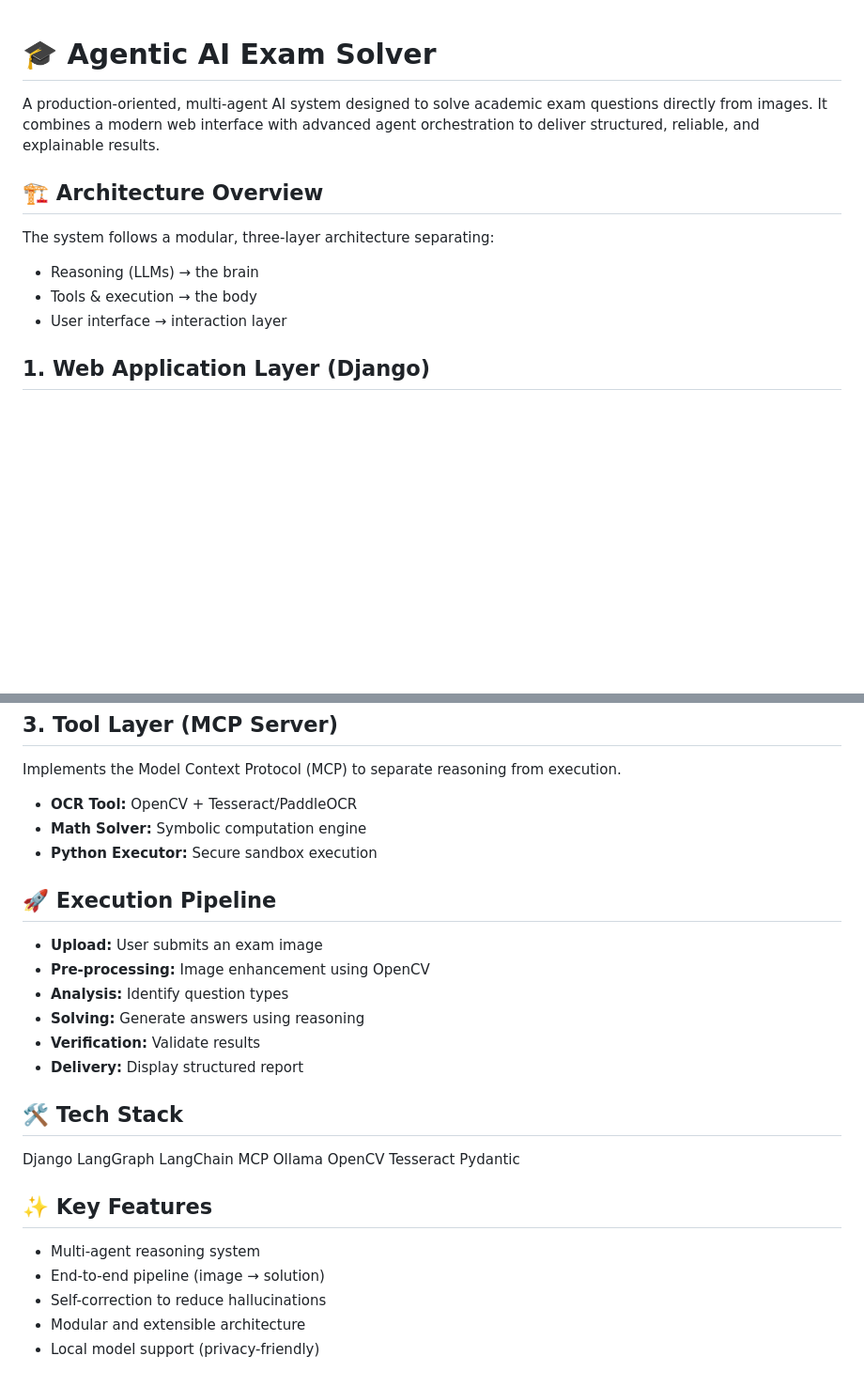
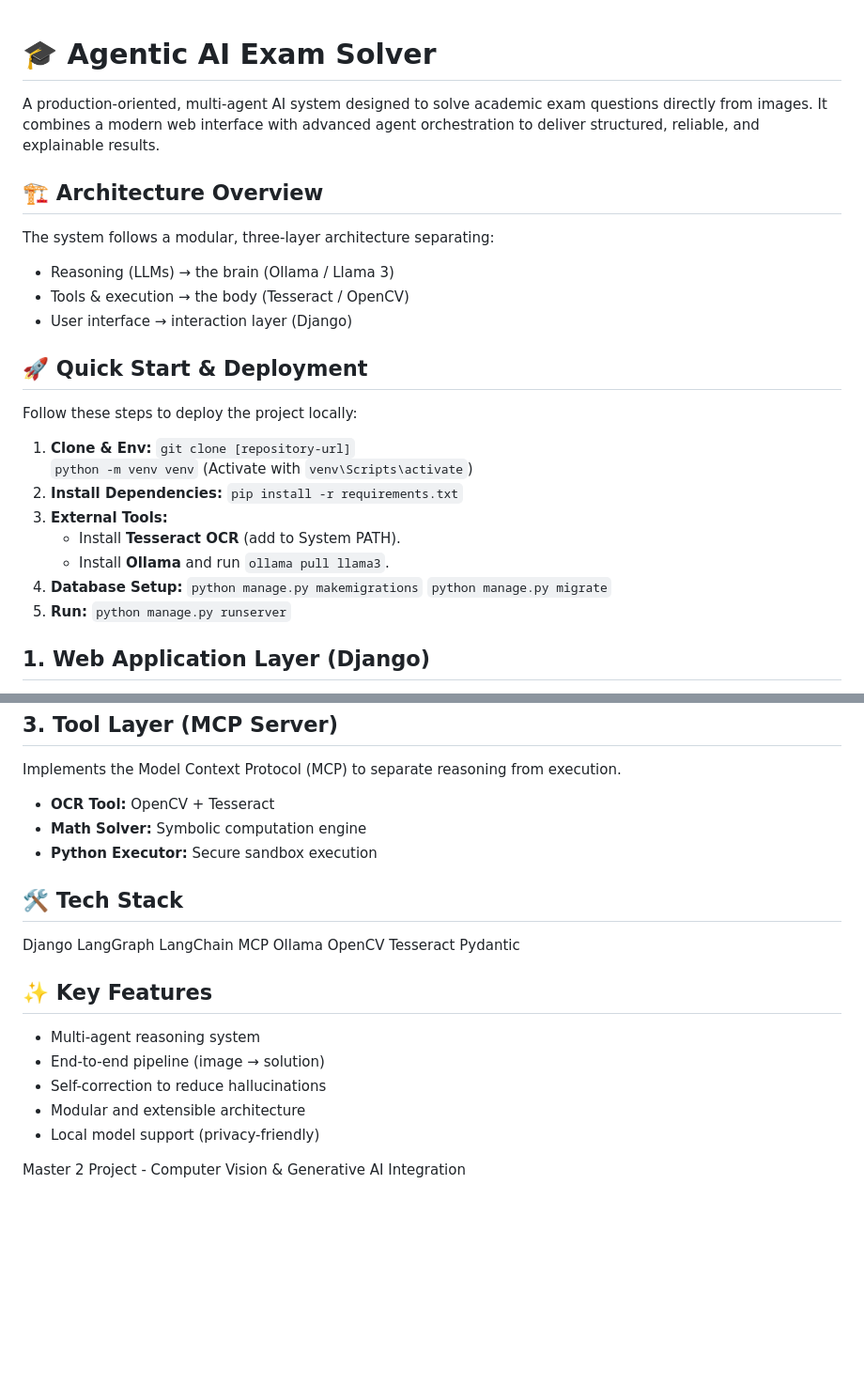
Before and after one commit to Mahdi88BH/Generative-AI-Project, a Markdown page: README.md, 2 parts joined by grey strips. Shown at 94% size. Drawn GitHub-style; blank space fills up the shorter version.

Commit message:
Enhance README with detailed deployment instructions
Updated README to include specific technologies used in the architecture and deployment steps.

```diff
--- a/README.md
+++ b/README.md
@@ -1,4 +1,3 @@
-
 <div class="container">
 
 <h1>🎓 Agentic AI Exam Solver</h1>
@@ -14,10 +13,37 @@ It combines a modern web interface with advanced agent orchestration to deliver
 The system follows a modular, three-layer architecture separating:
 </p>
 <ul>
-    <li><span class="highlight">Reasoning (LLMs)</span> → the brain</li>
-    <li><span class="highlight">Tools & execution</span> → the body</li>
-    <li><span class="highlight">User interface</span> → interaction layer</li>
+    <li><span class="highlight">Reasoning (LLMs)</span> → the brain (Ollama / Llama 3)</li>
+    <li><span class="highlight">Tools & execution</span> → the body (Tesseract / OpenCV)</li>
+    <li><span class="highlight">User interface</span> → interaction layer (Django)</li>
 </ul>
+</div>
+
+<div class="card">
+<h2>🚀 Quick Start & Deployment</h2>
+<p>Follow these steps to deploy the project locally:</p>
+<ol>
+    <li><strong>Clone & Env:</strong>
+        <code>git clone [repository-url]</code><br>
+        <code>python -m venv venv</code> (Activate with <code>venv\Scripts\activate</code>)
+    </li>
+    <li><strong>Install Dependencies:</strong>
+        <code>pip install -r requirements.txt</code>
+    </li>
+    <li><strong>External Tools:</strong>
+        <ul>
+            <li>Install <strong>Tesseract OCR</strong> (add to System PATH).</li>
+            <li>Install <strong>Ollama</strong> and run <code>ollama pull llama3</code>.</li>
+        </ul>
+    </li>
+    <li><strong>Database Setup:</strong>
+        <code>python manage.py makemigrations</code>
+        <code>python manage.py migrate</code>
+    </li>
+    <li><strong>Run:</strong>
+        <code>python manage.py runserver</code>
+    </li>
+</ol>
 </div>
 
 <div class="card">
@@ -45,40 +71,9 @@ The system follows a modular, three-layer architecture separating:
 <h2>3. Tool Layer (MCP Server)</h2>
 <p>Implements the Model Context Protocol (MCP) to separate reasoning from execution.</p>
 <ul>
-    <li><strong>OCR Tool:</strong> OpenCV + Tesseract/PaddleOCR</li>
+    <li><strong>OCR Tool:</strong> OpenCV + Tesseract</li>
     <li><strong>Math Solver:</strong> Symbolic computation engine</li>
     <li><strong>Python Executor:</strong> Secure sandbox execution</li>
-</ul>
-</div>
-
-<!-- <div class="card">
-<h2>📂 Project Structure</h2>
-<pre>
-ai_exam_solver/
-├── manage.py
-├── config/
-├── exam_app/
-│   ├── services/
-│   ├── models.py
-│   └── templates/
-├── agents/
-├── langgraph_workflow/
-├── mcp_server/
-│   ├── server.py
-│   └── tools/
-└── media/
-</pre>
-</div> -->
-
-<div class="card">
-<h2>🚀 Execution Pipeline</h2>
-<ul>
-    <li><strong>Upload:</strong> User submits an exam image</li>
-    <li><strong>Pre-processing:</strong> Image enhancement using OpenCV</li>
-    <li><strong>Analysis:</strong> Identify question types</li>
-    <li><strong>Solving:</strong> Generate answers using reasoning</li>
-    <li><strong>Verification:</strong> Validate results</li>
-    <li><strong>Delivery:</strong> Display structured report</li>
 </ul>
 </div>
 
@@ -107,4 +102,8 @@ ai_exam_solver/
 </ul>
 </div>
 
+<p style="text-align:center; font-size:12px; color:#8e8ea0; margin-top:20px;">
+    Master 2 Project - Computer Vision & Generative AI Integration
+</p>
+
 </div>
```
